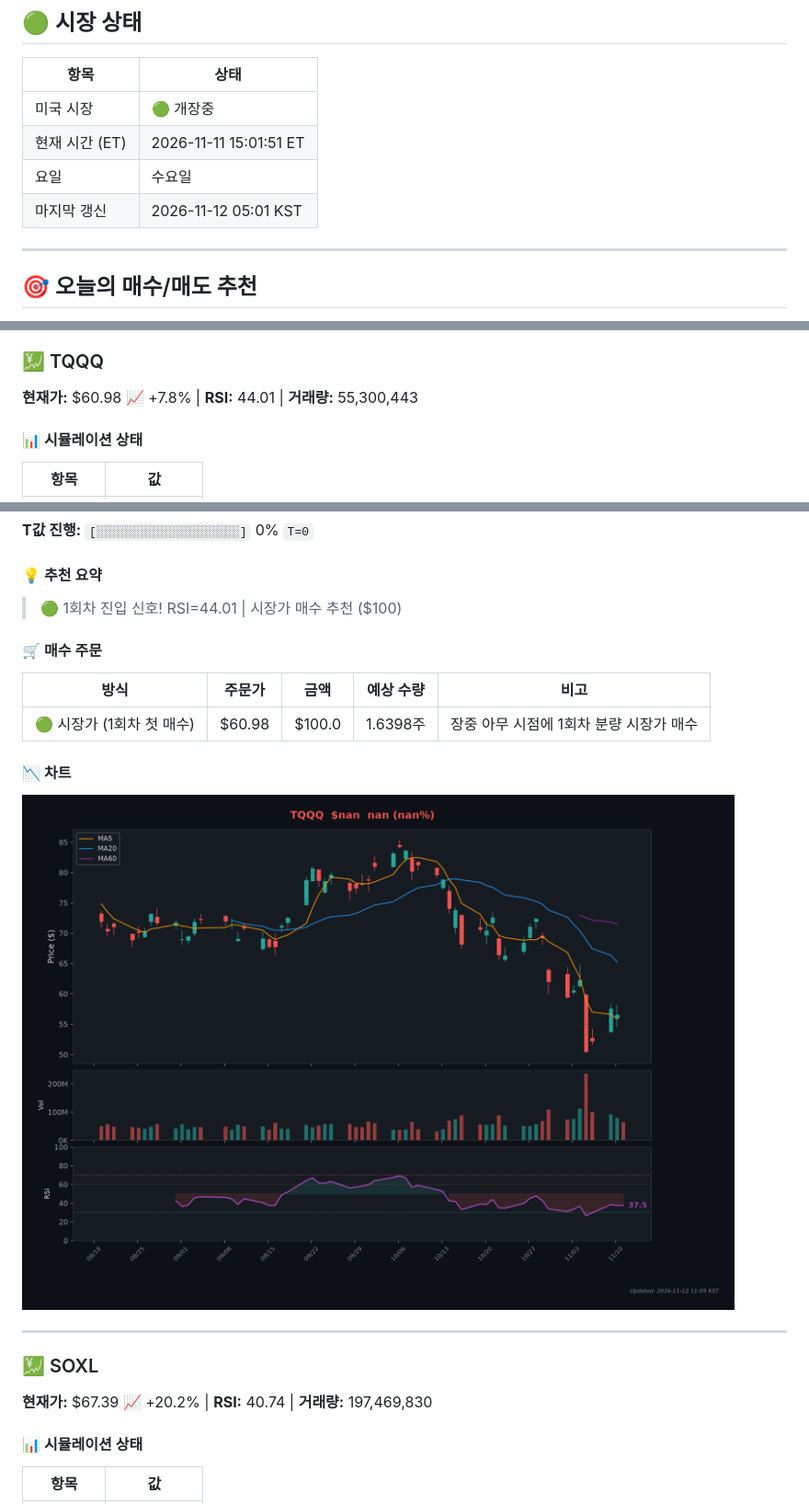
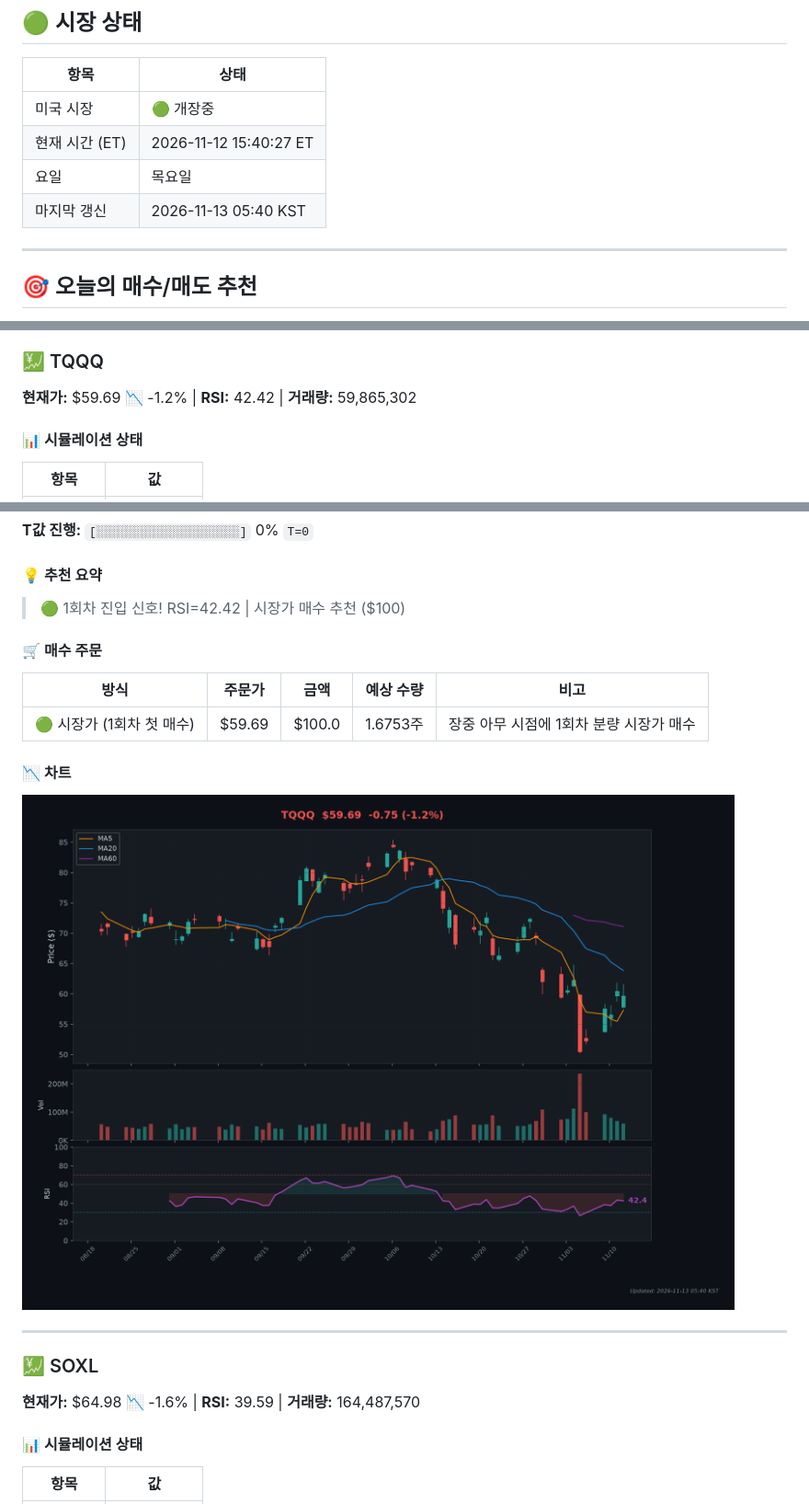
Before and after one commit to Kim-Tae-yeon/infinite-buying-v2.2, a Markdown page: README.md, 3 parts joined by grey strips. Shown at 92% size. Rendered like a GitHub page; pictures changed too: charts/chart_TQQQ.png.

Commit message:
🎯 일일 추천 리포트 2026-11-12

```diff
--- a/README.md
+++ b/README.md
@@ -15,9 +15,9 @@
 | 항목 | 상태 |
 |------|------|
 | 미국 시장 | 🟢 개장중 |
-| 현재 시간 (ET) | 2026-11-11 15:01:51 ET |
-| 요일 | 수요일 |
-| 마지막 갱신 | 2026-11-12 05:01 KST |
+| 현재 시간 (ET) | 2026-11-12 15:40:27 ET |
+| 요일 | 목요일 |
+| 마지막 갱신 | 2026-11-13 05:40 KST |
 
 ---
 
@@ -27,7 +27,7 @@
 
 ### 💹 TQQQ
 
-**현재가:** $60.98 📈 +7.8% | **RSI:** 44.01 | **거래량:** 55,300,443
+**현재가:** $59.69 📉 -1.2% | **RSI:** 42.42 | **거래량:** 59,865,302
 
 #### 📊 시뮬레이션 상태
 
@@ -44,13 +44,13 @@
 
 #### 💡 추천 요약
 
-> 🟢 1회차 진입 신호! RSI=44.01 | 시장가 매수 추천 ($100)
+> 🟢 1회차 진입 신호! RSI=42.42 | 시장가 매수 추천 ($100)
 
 #### 🛒 매수 주문
 
 | 방식 | 주문가 | 금액 | 예상 수량 | 비고 |
 |------|--------|------|-----------|------|
-| 🟢 시장가 (1회차 첫 매수) | $60.98 | $100.0 | 1.6398주 | 장중 아무 시점에 1회차 분량 시장가 매수 |
+| 🟢 시장가 (1회차 첫 매수) | $59.69 | $100.0 | 1.6753주 | 장중 아무 시점에 1회차 분량 시장가 매수 |
 
 #### 📉 차트
 
@@ -60,7 +60,7 @@
 
 ### 💹 SOXL
 
-**현재가:** $67.39 📈 +20.2% | **RSI:** 40.74 | **거래량:** 197,469,830
+**현재가:** $64.98 📉 -1.6% | **RSI:** 39.59 | **거래량:** 164,487,570
 
 #### 📊 시뮬레이션 상태
 
```
Also changed, not shown: other parts of README.md (+4 -4 lines), charts/chart_SOXL.png.
